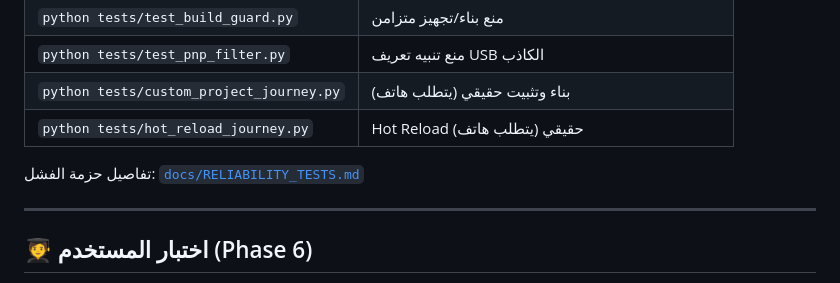
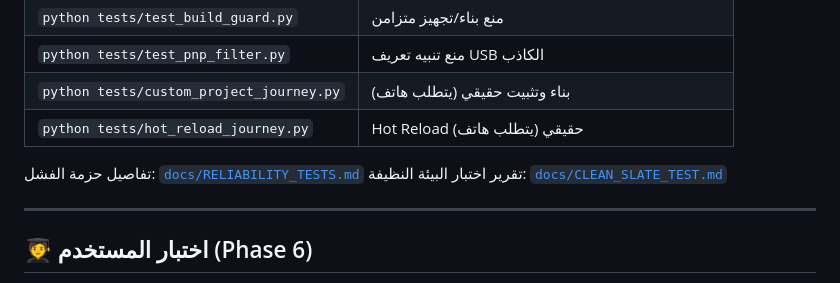
Before and after one commit to AboALhasanx/flutterway, a Markdown page: README.md, the part around the change. Drawn GitHub-style.

Commit message:
docs: record clean-slate onboarding and performance test

```diff
--- a/README.md
+++ b/README.md
@@ -183,6 +183,7 @@ pyinstaller FlutterWayNative.spec --noconfirm
 | `python tests/hot_reload_journey.py` | Hot Reload حقيقي (يتطلب هاتف) |
 
 تفاصيل حزمة الفشل: [`docs/RELIABILITY_TESTS.md`](docs/RELIABILITY_TESTS.md)
+تقرير اختبار البيئة النظيفة: [`docs/CLEAN_SLATE_TEST.md`](docs/CLEAN_SLATE_TEST.md)
 
 ---
 
```
Also changed, not shown: docs/CLEAN_SLATE_TEST.md (added, +120 -0 lines).
